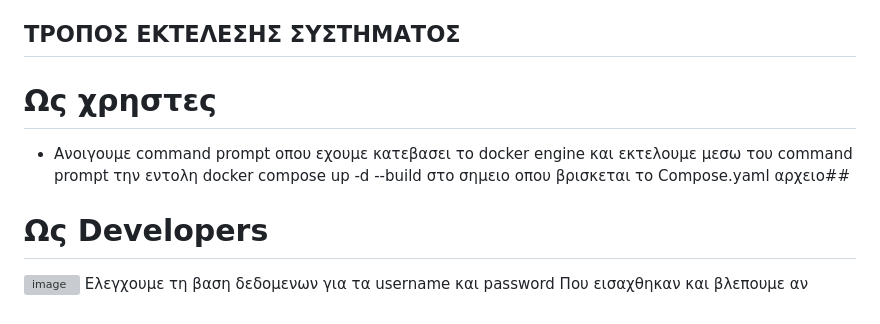
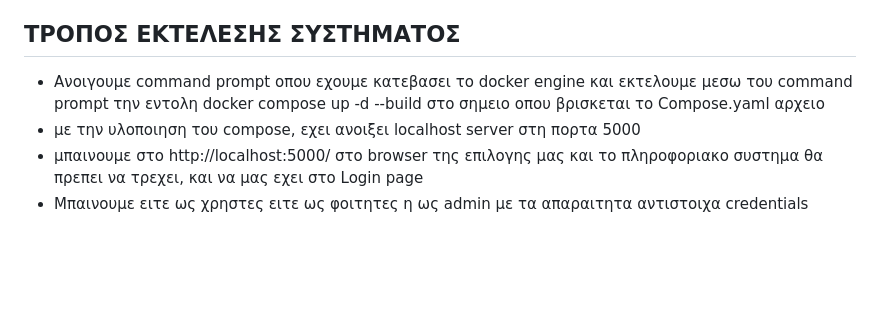
Before and after one commit to aggelosmenga/flask-questionnaire-api, a Markdown page: README.md, the part around the change. GitHub-like rendering; blank space fills up the shorter version; grey boxes are pictures that could not be loaded.

```diff
--- a/README.md
+++ b/README.md
@@ -37,8 +37,7 @@
 Ονομα βασης:UniQ
 
 ## ΤΡΟΠΟΣ ΕΚΤΕΛΕΣΗΣ ΣΥΣΤΗΜΑΤΟΣ
-# Ως χρηστες
-* Ανοιγουμε command prompt οπου εχουμε κατεβασει το docker engine και εκτελουμε μεσω του command prompt την εντολη docker compose up -d --build στο σημειο οπου βρισκεται το Compose.yaml αρχειο##
-# Ως Developers
-![image](https://github.com/user-attachments/assets/198e9ff6-a8c2-4039-b554-6b1f45cbee01)
-Ελεγχουμε τη βαση δεδομενων για τα username και password Που εισαχθηκαν και βλεπουμε αν
+* Ανοιγουμε command prompt οπου εχουμε κατεβασει το docker engine και εκτελουμε μεσω του command prompt την εντολη docker compose up -d --build στο σημειο οπου βρισκεται το Compose.yaml αρχειο
+* με την υλοποιηση του compose, εχει ανοιξει localhost server στη πορτα 5000
+* μπαινουμε στο http://localhost:5000/ στο browser της επιλογης μας και το πληροφοριακο συστημα θα πρεπει να τρεχει, και να μας εχει στο Login page
+* Μπαινουμε ειτε ως χρηστες ειτε ως φοιτητες η ως admin με τα απαραιτητα αντιστοιχα credentials
```
